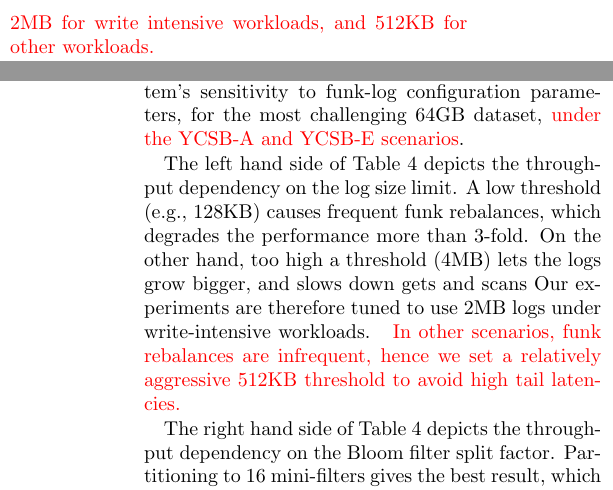
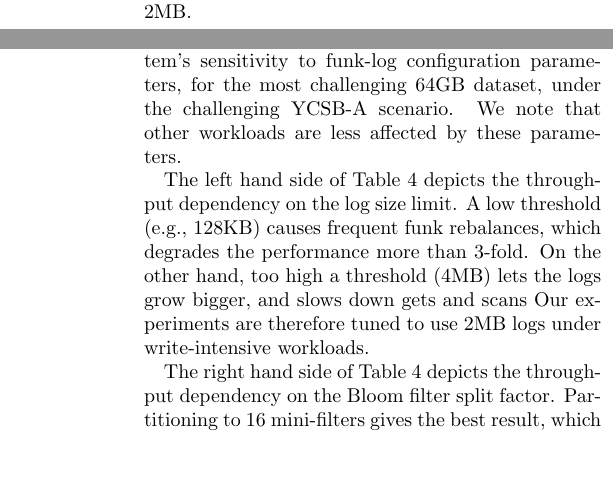
Before and after one commit to Eshcar/PiWi, a LaTeX document (Persistent-KVStore-for-RTAnalytics.tex, which reads eval.tex): two parts of the columns of pages 10 and 13 of 18, joined at a grey line, cut at the place of the change, the shorter picture padded with empty space. Compiled offline with pdfLaTeX; a LaTeX package or settings file that is missing is left out.

Commit message:
removed 512KB size logs

```diff
--- a/eval.tex
+++ b/eval.tex
@@ -91,10 +91,8 @@ The row cache uses three hash tables.
 The Bloom filters for munk-less funks are partitioned 16-way.
 We set the \sys\/ chunk size limit to 10 MB, and the rebalance threshold factor to $0.7$ -- i.e.,
 chunks can grow up to 7MB  (approximately 7000 KV-pairs) before being compacted.
-\inred{
-The funk log
-size limit is 2MB for write intensive workloads, and 512KB for other workloads.
-}
+The funk log size limit is 2MB.
+% \inred{for write intensive workloads, and 512KB for other workloads.}
 
 We tune all of RocksDB's runtime parameters in accordance with its system performance guide~\cite{RocksDBPerf}.
 
@@ -388,17 +386,14 @@ Zipf-simple:    & 27.8	& 30.9 & 36.1	& 58.3  & {\bf {68.3}}   & 68.1   & &  36.3
 
 \paragraph{Configuration parameters.}
 We explore the system's  sensitivity to funk-log configuration parameters, for the most challenging 64GB dataset,
-\inred{under the YCSB-A and YCSB-E scenarios}.
+under the challenging YCSB-A scenario. We note  that other workloads are less affected by these parameters.
 
 The left hand side of
 Table~\ref{fig:wal} depicts the throughput dependency on the log size limit. A low threshold (e.g., 128KB)
 causes frequent funk rebalances, which degrades the performance more than 3-fold. On the other hand, too high a threshold (4MB)
 lets the logs grow bigger, and slows down gets and scans Our experiments are therefore tuned to use 2MB logs under write-intensive
 workloads.
-\inred{
- In other scenarios, funk rebalances are infrequent, hence we set a relatively aggressive 512KB threshold to avoid high tail
-latencies.
-}
+%\inred{ In other scenarios, funk rebalances are infrequent, hence we set a relatively aggressive 512KB threshold to avoid high tail latencies. }
 
 The right hand side of
 Table~\ref{fig:wal} depicts the throughput dependency on the Bloom filter split factor.
```
Also changed, not shown: eval.tex (6 more changed lines).
